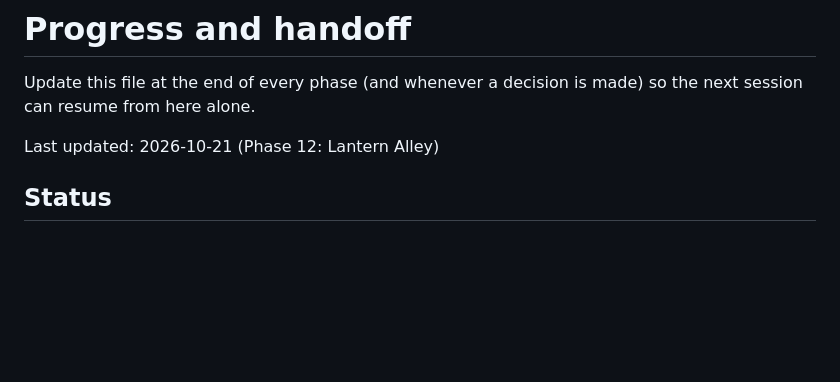
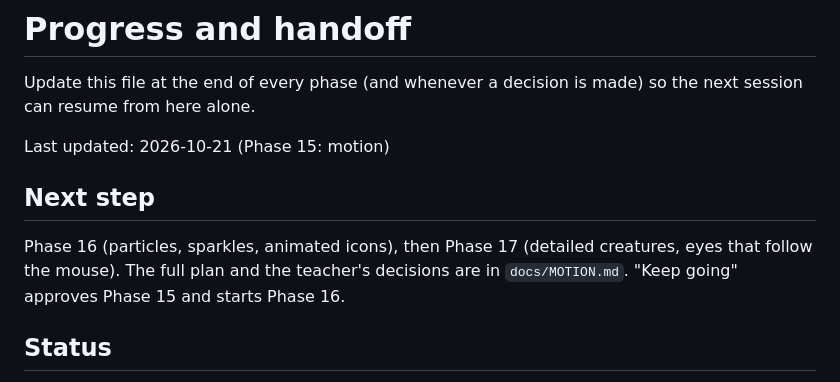
Before and after one commit to grannyconger/credit-creatures, a Markdown page: docs/PROGRESS.md, the part around the change. Drawn GitHub-style; blank space fills up the shorter version.

Commit message:
Handoff: docs/MOTION.md holds the Phase 16 and 17 plan and the teacher's decisions, PROGRESS.md points to it
Co-Authored-By: Claude Opus 5.5 <noreply@anthropic.com>

```diff
--- a/docs/PROGRESS.md
+++ b/docs/PROGRESS.md
@@ -2,7 +2,11 @@
 
 Update this file at the end of every phase (and whenever a decision is made) so the next session can resume from here alone.
 
-Last updated: 2026-10-21 (Phase 12: Lantern Alley)
+Last updated: 2026-10-21 (Phase 15: motion)
+
+## Next step
+
+Phase 16 (particles, sparkles, animated icons), then Phase 17 (detailed creatures, eyes that follow the mouse). The full plan and the teacher's decisions are in `docs/MOTION.md`. "Keep going" approves Phase 15 and starts Phase 16.
 
 ## Status
 
```
Also changed, not shown: CLAUDE.md (+3 -1 lines), docs/MOTION.md (added, +93 -0 lines).
